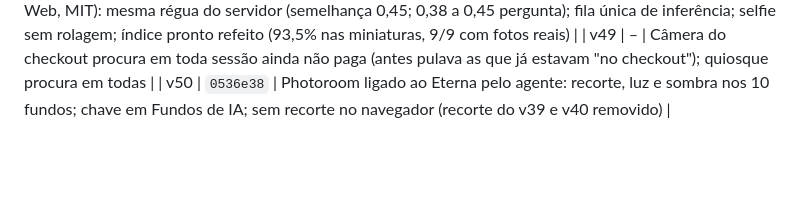
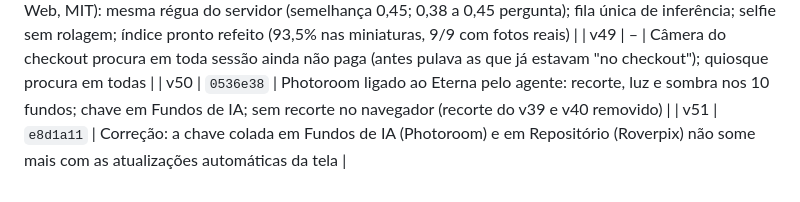
Before and after one commit to dudurezende10/eterna, a Markdown page: VERSOES.md, the part around the change. Rendered like a GitHub page; blank space fills up the shorter version.

Commit message:
VERSOES: v51
Co-Authored-By: Claude Opus 5.5 <noreply@anthropic.com>
Claude-Session: https://claude.ai/code/session_01WHeErXWUvfYCVaq1LhGtMg

```diff
--- a/VERSOES.md
+++ b/VERSOES.md
@@ -50,3 +50,4 @@ Regra do projeto: toda alteração pedida vira commit, por padrão.
 | v48 | – | SFace + YuNet também no navegador (ONNX Runtime Web, MIT): mesma régua do servidor (semelhança 0,45; 0,38 a 0,45 pergunta); fila única de inferência; selfie sem rolagem; índice pronto refeito (93,5% nas miniaturas, 9/9 com fotos reais) |
 | v49 | – | Câmera do checkout procura em toda sessão ainda não paga (antes pulava as que já estavam "no checkout"); quiosque procura em todas |
 | v50 | `0536e38` | Photoroom ligado ao Eterna pelo agente: recorte, luz e sombra nos 10 fundos; chave em Fundos de IA; sem recorte no navegador (recorte do v39 e v40 removido) |
+| v51 | `e8d1a11` | Correção: a chave colada em Fundos de IA (Photoroom) e em Repositório (Roverpix) não some mais com as atualizações automáticas da tela |
```
